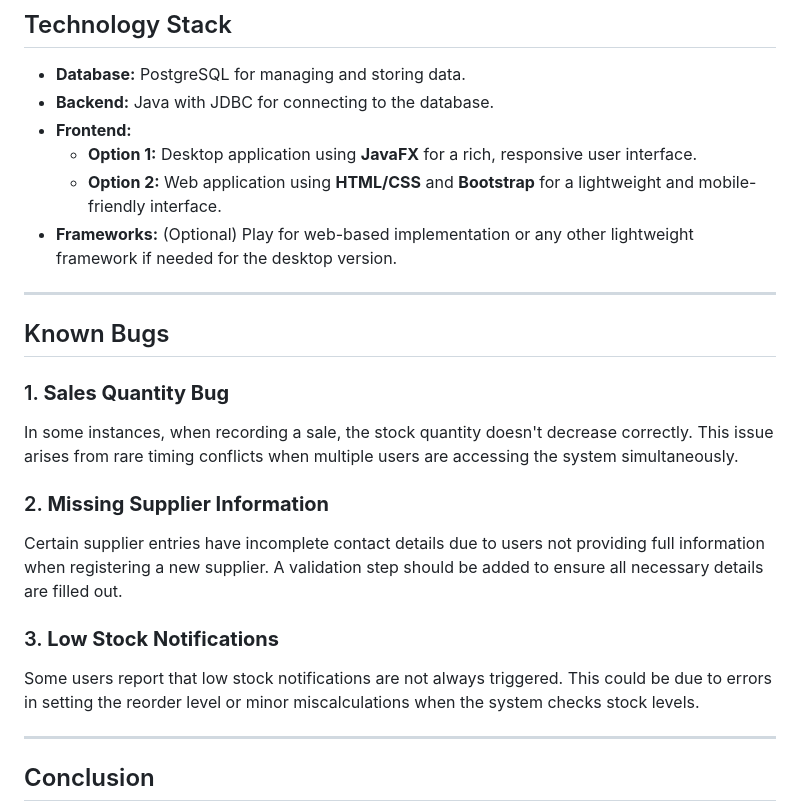
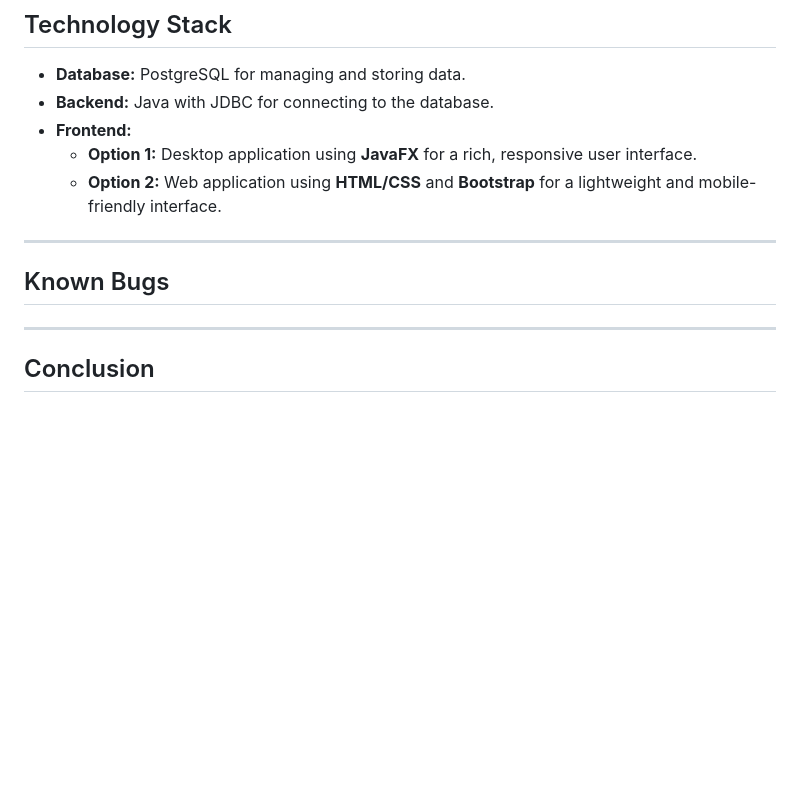
Before and after one commit to La-Kirby-Team/BDR-Project, a Markdown page: readme.md, the part around the change. Rendered like a GitHub page; blank space fills up the shorter version.

```diff
--- a/readme.md
+++ b/readme.md
@@ -119,20 +119,11 @@ Users can generate inventory reports that show the total number of bottles in st
 - **Frontend:**
   - **Option 1:** Desktop application using **JavaFX** for a rich, responsive user interface.
   - **Option 2:** Web application using **HTML/CSS** and **Bootstrap** for a lightweight and mobile-friendly interface.
-- **Frameworks:** (Optional) Play for web-based implementation or any other lightweight framework if needed for the desktop version.
 
 ---
 
 ## Known Bugs
 
-### 1. **Sales Quantity Bug**
-In some instances, when recording a sale, the stock quantity doesn't decrease correctly. This issue arises from rare timing conflicts when multiple users are accessing the system simultaneously.
-
-### 2. **Missing Supplier Information**
-Certain supplier entries have incomplete contact details due to users not providing full information when registering a new supplier. A validation step should be added to ensure all necessary details are filled out.
-
-### 3. **Low Stock Notifications**
-Some users report that low stock notifications are not always triggered. This could be due to errors in setting the reorder level or minor miscalculations when the system checks stock levels.
 
 ---
 
```
